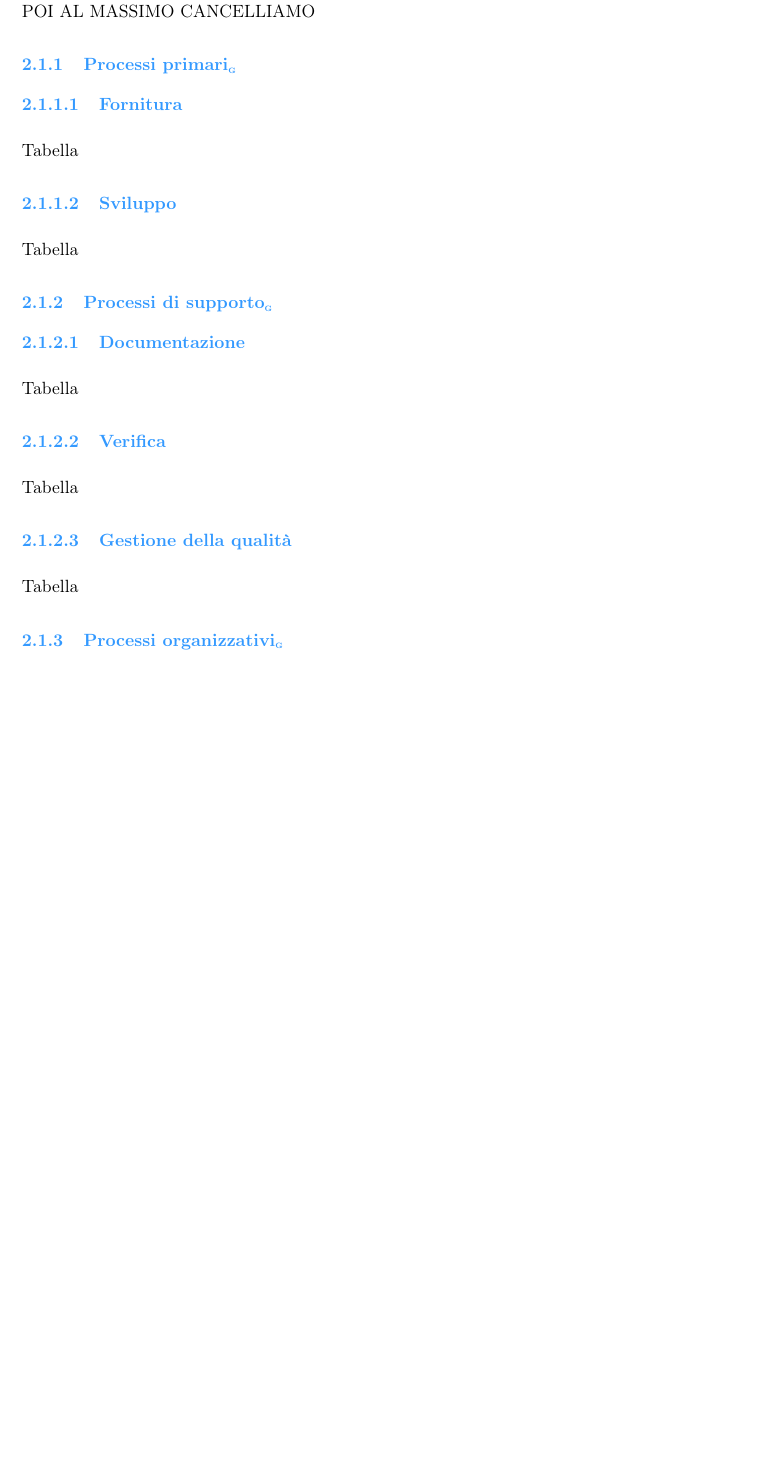
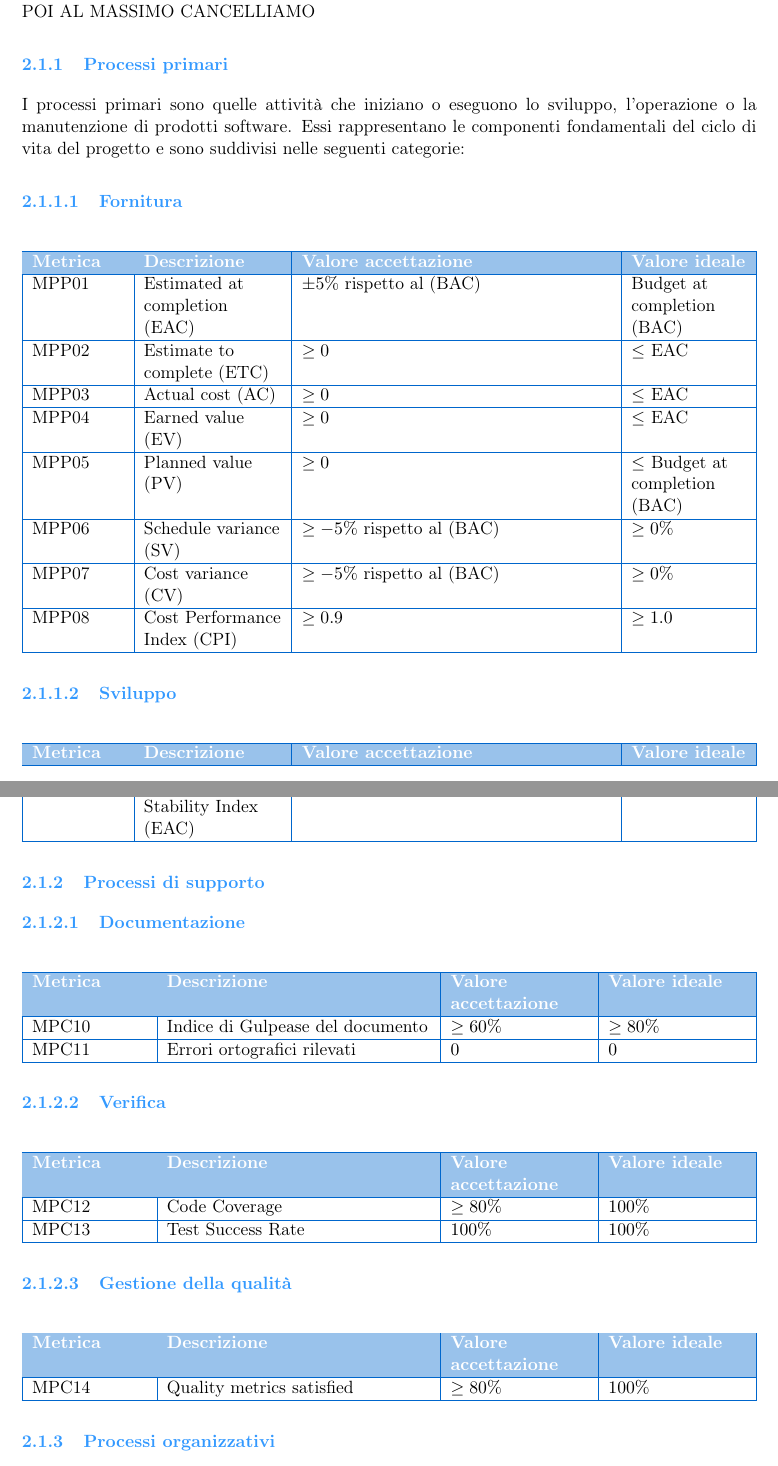
Before and after one commit to BugBustersUnipd/DocumentazioneSWE, a LaTeX document (RTB/PIANO DI QUALIFICA/Piano di Qualifica.tex): part of page 5 of 6 before the commit and two parts of pages 5 and 6 of 7 after it, the two joined at a grey line, cut so that both start at the same text, the shorter picture padded with empty space. Compiled offline with pdfLaTeX.

Commit message:
sezione 2.1 fatta, aggiunta di tutte le tabelle, sicuramente da rivedere

```diff
--- a/RTB/PIANO DI QUALIFICA/Piano di Qualifica.tex
+++ b/RTB/PIANO DI QUALIFICA/Piano di Qualifica.tex
@@ -187,7 +187,8 @@ I termini che dispongono di una definizione nel Glossario saranno contrassegnati
 
 \section{Obiettivi stabiliti per la qualità}
 
-È fondamentale stabilire degli obiettivi da raggiungere per assicurare la qualità prefissata del prodotto. Questo documento definisce i valori di accettazione e ottimalità delle metriche secondo gli standard definiti nelle Norme di Progetto.
+È fondamentale stabilire degli obiettivi da raggiungere per assicurare la qualità prefissata del prodotto.
+Questo documento definisce i valori di accettazione e ottimalità delle metriche secondo gli standard definiti
+nelle Norme di Progetto.
 
 \subsection{Qualità di processo}
-Un indicatore della qualità di un prodotto è il metodo con cui è stato sviluppato. Se il processo di sviluppo segue delle linee guida ben definite, esso favorisce la buona riuscita del prodotto. Come stabilito nelle Norme di Progetto, nel nostro way of working\G abbiamo adottato lo Standard ISO/IEC 12207:1995 adattandolo alle nostre esigenze e a quelle del progetto. /////Oltre allo standard abbiamo deciso di effettuare delle revisioni periodiche per analizzare lo stato di avanzamento rispetto agli ovbiettivi stabilti./////LE FAREMO? INTANTO L'HO SCRITTO POI AL MASSIMO CANCELLIAMO
@@ -194,17 +198,78 @@ Un indicatore della qualità di un prodotto è il metodo con cui è stato svilup
+del progetto. /////Oltre allo standard abbiamo deciso di effettuare delle revisioni periodiche per analizzare lo stato di avanzamento rispetto agli ovbiettivi stabilti./////LE FAREMO? INTANTO L'HO SCRITTO POI AL MASSIMO CANCELLIAMO
 
-\subsubsection{Processi primari\G}
+\subsubsection{Processi primari}
+
+I processi primari sono quelle attività che iniziano o eseguono lo sviluppo, l'operazione o la manutenzione di prodotti software. Essi rappresentano le componenti fondamentali del ciclo di vita del progetto e sono suddivisi nelle seguenti categorie:
 \subsubsubsection{Fornitura}
-Tabella
+
+\begin{tabularx}{\linewidth}{|>{\raggedright\arraybackslash}p{2cm}|>{\raggedright\arraybackslash}p{3cm}|>{\raggedright\arraybackslash}X|>{\raggedright\arraybackslash}p{2.5cm}|>{\raggedright\arraybackslash}p{2.5cm}|}
+\hline
+\rowcolor{primaryblue!40}
+\textbf{\color{white} Metrica} & \textbf{\color{white} Descrizione} & \textbf{\color{white} Valore accettazione} & \textbf{\color{white} Valore ideale} \\
+\hline
+MPP01 & Estimated at completion (EAC) & $\pm 5\%$ rispetto al (BAC) & Budget at completion (BAC) \\
+\hline
+MPP02 & Estimate to complete (ETC) & $\geq 0$ & $\leq$ EAC \\
+\hline
+MPP03 & Actual cost (AC) & $\geq 0$ & $\leq$ EAC \\
+\hline
+MPP04 & Earned value (EV) & $\geq 0$ & $\leq$ EAC \\
+\hline
+MPP05 & Planned value (PV) & $\geq 0$ & $\leq$ Budget at completion (BAC) \\
+\hline
+MPP06 & Schedule variance (SV) & $\geq -5\%$ rispetto al (BAC) & $\geq 0\%$ \\
+\hline
+MPP07 & Cost variance (CV) & $\geq -5\%$ rispetto al (BAC) & $\geq 0\%$ \\
+\hline
+MPP08 & Cost Performance Index (CPI) & $\geq 0.9$ & $\geq 1.0$ \\
+\hline
+\end{tabularx}
+
+
+
 \subsubsubsection{Sviluppo}
-Tabella
+\begin{tabularx}{\linewidth}{|>{\raggedright\arraybackslash}p{2cm}|>{\raggedright\arraybackslash}p{3cm}|>{\raggedright\arraybackslash}X|>{\raggedright\arraybackslash}p{2.5cm}|>{\raggedright\arraybackslash}p{2.5cm}|}
+\hline
+\rowcolor{primaryblue!40}
+\textbf{\color{white} Metrica} & \textbf{\color{white} Descrizione} & \textbf{\color{white} Valore accettazione} & \textbf{\color{white} Valore ideale} \\
+\hline
+MPP09 & Requirements Stability Index (EAC) & $\pm 70\%$ & 100\% \\
+\hline
+\end{tabularx}
 
-\subsubsection{Processi di supporto\G}
+
+\subsubsection{Processi di supporto}
 \subsubsubsection{Documentazione}
-Tabella
+\begin{tabularx}{\linewidth}{|>{\raggedright\arraybackslash}p{2.5cm}|X|>{\raggedright\arraybackslash}p{3cm}|>{\raggedright\arraybackslash}p{3cm}|}
+\hline
+\rowcolor{primaryblue!40}
+\textbf{\color{white} Metrica} & \textbf{\color{white} Descrizione} & \textbf{\color{white} Valore accettazione} & \textbf{\color{white} Valore ideale} \\
+\hline
+MPC10 & Indice di Gulpease del documento & $\geq 60\%$ & $\geq 80\%$ \\
+\hline
+MPC11 & Errori ortografici rilevati & $0$ & $0$ \\
+\hline
+\end{tabularx}
 \subsubsubsection{Verifica}
-Tabella
+\begin{tabularx}{\linewidth}{|>{\raggedright\arraybackslash}p{2.5cm}|X|>{\raggedright\arraybackslash}p{3cm}|>{\raggedright\arraybackslash}p{3cm}|}
+\hline
+\rowcolor{primaryblue!40}
+\textbf{\color{white} Metrica} & \textbf{\color{white} Descrizione} & \textbf{\color{white} Valore accettazione} & \textbf{\color{white} Valore ideale} \\
+\hline
+MPC12 & Code Coverage & $\geq 80\%$ & $100\%$ \\
+\hline
+MPC13 & Test Success Rate & $100\%$ & $100\%$ \\
+\hline
+\end{tabularx}
 \subsubsubsection{Gestione della qualità}
-Tabella
+\begin{tabularx}{\linewidth}{|>{\raggedright\arraybackslash}p{2.5cm}|X|>{\raggedright\arraybackslash}p{3cm}|>{\raggedright\arraybackslash}p{3cm}|}
+\hline
+\rowcolor{primaryblue!40}
+\textbf{\color{white} Metrica} & \textbf{\color{white} Descrizione} & \textbf{\color{white} Valore accettazione} & \textbf{\color{white} Valore ideale} \\
+\hline
+MPC14 & Quality metrics satisfied & $\geq 80\%$ & $100\%$ \\
+\hline
+\end{tabularx}
 
-\subsubsection{Processi organizzativi\G}
+\subsubsection{Processi organizzativi}
 \subsubsubsection{Gestione dei processi}
@@ -211,0 +279 @@ Tabella
+\textbf{\color{white} Metrica} & \textbf{\color{white} Descrizione} & \textbf{\color{white} Valore accettazione} & \textbf{\color{white} Valore ideale} \\
```
Also changed, not shown: RTB/PIANO DI QUALIFICA/Piano di Qualifica.pdf, RTB/PIANO DI QUALIFICA/Piano di Qualifica.tex (13 more changed lines).
